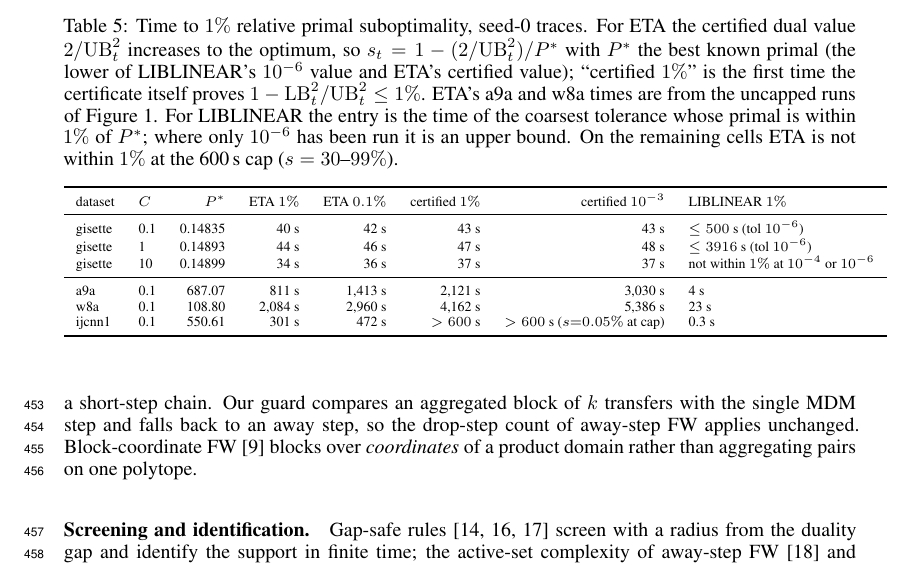
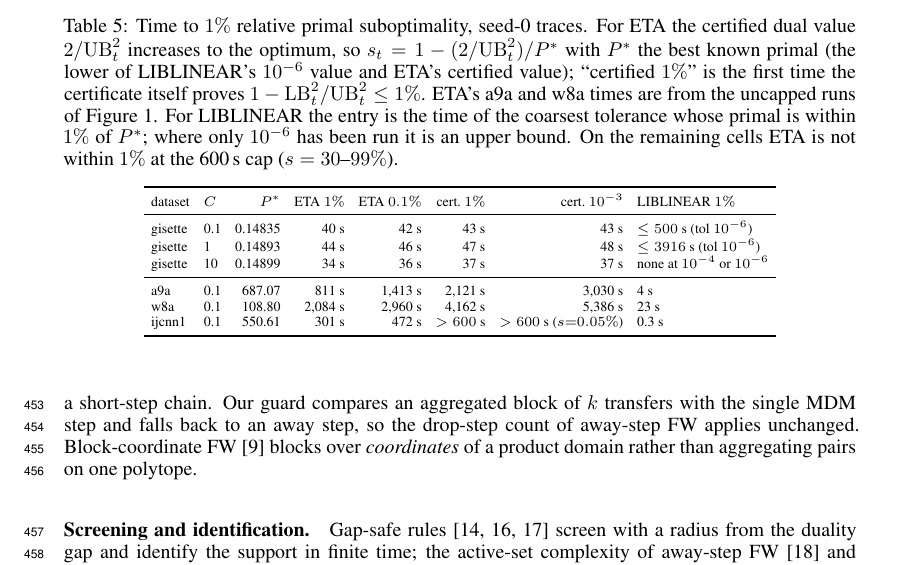
Before and after one commit to iammayankg/triangle-algorithm-sv, a LaTeX paper (paper/opt2026.tex): part of page 12 of 14, cut so that both start at the same text. Compiled offline with pdfLaTeX.

Commit message:
Paper: narrow Table 6 to the text width
Co-Authored-By: Claude Fable 5.1 <noreply@anthropic.com>

```diff
--- a/paper/opt2026.tex
+++ b/paper/opt2026.tex
@@ -967,15 +967,16 @@ the time of the coarsest tolerance whose primal is within $1\%$ of
 $P^*$; where only $10^{-6}$ has been run it is an upper bound. On the
 remaining cells ETA is not within $1\%$ at the 600\,s cap
 ($s=30$--$99\%$).}\label{tab:t1}
+\setlength{\tabcolsep}{3.5pt}
 \begin{tabular}{llrrrrrl}\toprule
-dataset & $C$ & $P^*$ & ETA $1\%$ & ETA $0.1\%$ & certified $1\%$ & certified $10^{-3}$ & LIBLINEAR $1\%$ \\\midrule
+dataset & $C$ & $P^*$ & ETA $1\%$ & ETA $0.1\%$ & cert.\ $1\%$ & cert.\ $10^{-3}$ & LIBLINEAR $1\%$ \\\midrule
 gisette & 0.1 & 0.14835 & 40 s & 42 s & 43 s & 43 s & $\le500$ s (tol $10^{-6}$) \\
 gisette & 1 & 0.14893 & 44 s & 46 s & 47 s & 48 s & $\le3916$ s (tol $10^{-6}$) \\
-gisette & 10 & 0.14899 & 34 s & 36 s & 37 s & 37 s & not within $1\%$ at $10^{-4}$ or $10^{-6}$ \\
+gisette & 10 & 0.14899 & 34 s & 36 s & 37 s & 37 s & none at $10^{-4}$ or $10^{-6}$ \\
 \midrule
 a9a & 0.1 & 687.07 & 811 s & 1,413 s & 2,121 s & 3,030 s & 4 s \\
 w8a & 0.1 & 108.80 & 2,084 s & 2,960 s & 4,162 s & 5,386 s & 23 s \\
-ijcnn1 & 0.1 & 550.61 & 301 s & 472 s & $>600$ s & $>600$ s ($s{=}0.05\%$ at cap) & 0.3 s \\
+ijcnn1 & 0.1 & 550.61 & 301 s & 472 s & $>600$ s & $>600$ s ($s{=}0.05\%$) & 0.3 s \\
 \bottomrule\end{tabular}\end{table}
 
 \begin{table}[h]\centering\scriptsize
```
Also changed, not shown: paper/opt2026.pdf.
